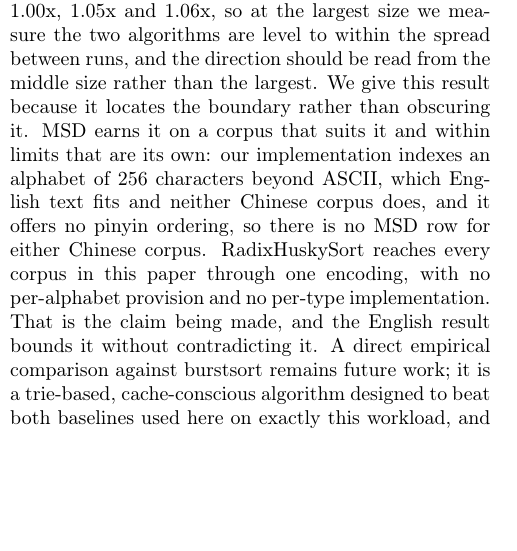
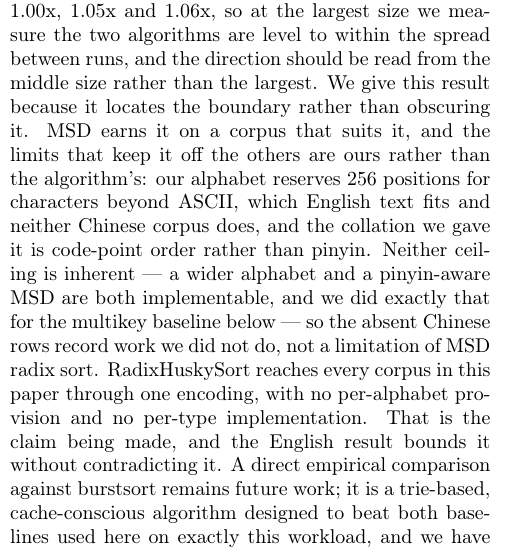
Before and after one commit to rchillyard/The-repository-formerly-known-as, a LaTeX paper (paper/RadixHuskySort.tex): part of one column of page 4 of 19, cut so that both start at the same text, the shorter picture padded with empty space. Compiled offline with pdfLaTeX.

Commit message:
Attribute MSD's absent Chinese rows to us, not to MSD
The paper said MSD "offers no pinyin ordering" and put its 256-character
alphabet among "limits that are its own". Both are ours.

The 256 is a constant in our Alphabet -- spare = radix > RADIX_ASCII ?
256 : 0, and length = RADIX_ASCII + spare + 2, so capacity is exactly
256 whatever radix is passed. The claim was accurate; the attribution was
not. And UnicodeMSDStringSort is in the same package, takes a
CharacterMap for custom collation, and carries unit and integration
tests -- so a pinyin-aware MSD is available and simply unbenchmarked.

The asymmetry is what makes it unfair rather than merely imprecise: we
extended MultikeyQuicksort with a syllable-then-tone key expressly so the
Chinese-names comparison would be fair, and did not do the same for MSD,
then reported MSD's lack as a property of MSD.

It now says the ceilings are ours, that neither is inherent, that we did
the equivalent work for the multikey baseline, and that the absent rows
record work we did not do.

Body 11.40 -> 11.47 pages.

Co-Authored-By: Claude Opus 5 <noreply@anthropic.com>

```diff
--- a/paper/RadixHuskySort.tex
+++ b/paper/RadixHuskySort.tex
@@ -637,11 +637,13 @@ At $N=1{,}000{,}000$ three runs on the machine of record give 1.00x, 1.05x and 1
 so at the largest size we measure the two algorithms are level to within the spread between runs,
 and the direction should be read from the middle size rather than the largest.
 We give this result because it locates the boundary rather than obscuring it.
-MSD earns it on a corpus that suits it and within limits that are its own:
-our implementation indexes an alphabet of 256 characters beyond ASCII,
-which English text fits and neither Chinese corpus does,
-and it offers no pinyin ordering,
-so there is no MSD row for either Chinese corpus.
+MSD earns it on a corpus that suits it, and the limits that keep it off the others are ours rather
+than the algorithm's: our alphabet reserves 256 positions for characters beyond ASCII, which English
+text fits and neither Chinese corpus does, and the collation we gave it is code-point order rather
+than pinyin.
+Neither ceiling is inherent --- a wider alphabet and a pinyin-aware MSD are both implementable, and we
+did exactly that for the multikey baseline below --- so the absent Chinese rows record work we did not
+do, not a limitation of MSD radix sort.
 RadixHuskySort reaches every corpus in this paper through one encoding,
 with no per-alphabet provision and no per-type implementation.
 That is the claim being made, and the English result bounds it without contradicting it.
```
Also changed, not shown: paper/RadixHuskySort-anon.pdf, paper/RadixHuskySort.pdf, 1 other file.
